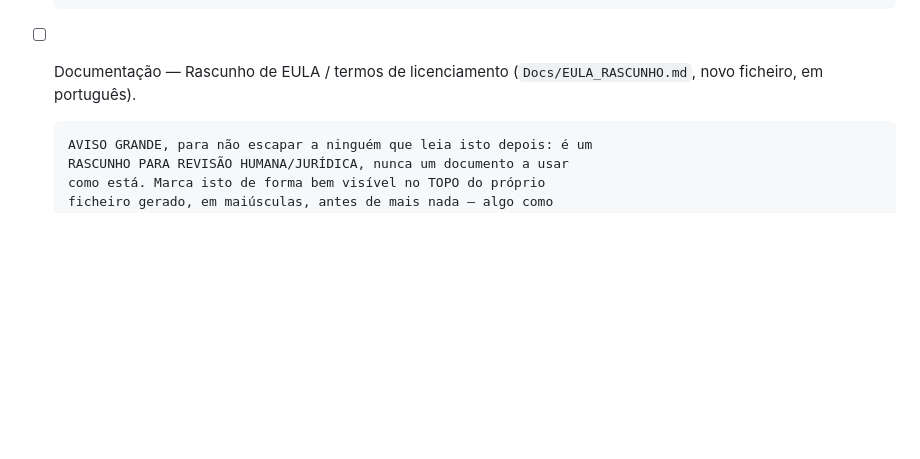
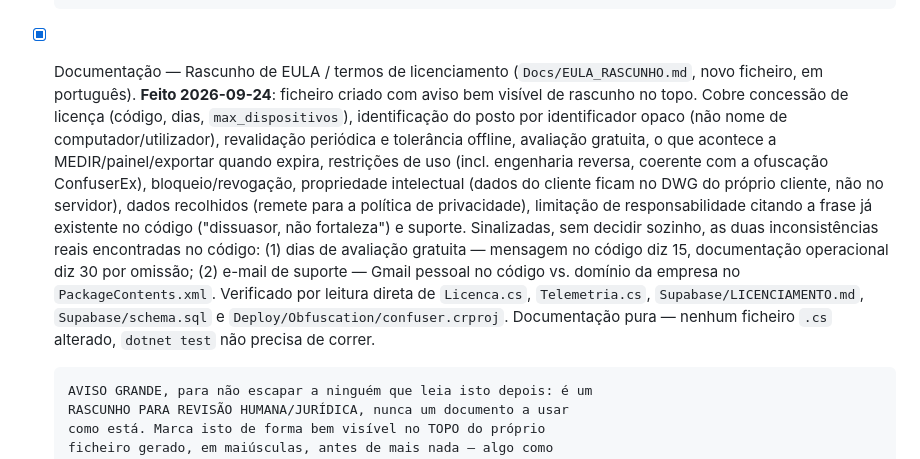
Before and after one commit to tsantos86/tskpluginmedicao, a Markdown page: Docs/TAREFAS_AGENTE.md, the part around the change. Rendered like a GitHub page; blank space fills up the shorter version.

```diff
--- a/Docs/TAREFAS_AGENTE.md
+++ b/Docs/TAREFAS_AGENTE.md
@@ -248,8 +248,27 @@ a implementação da paleta de resultados compacta.
       mais nada a fazer na sessão, um PR só com este documento novo está
       bem.
 
-- [ ] Documentação — Rascunho de EULA / termos de licenciamento
+- [x] Documentação — Rascunho de EULA / termos de licenciamento
       (`Docs/EULA_RASCUNHO.md`, novo ficheiro, em português).
+      **Feito 2026-09-24**: ficheiro criado com aviso bem visível de rascunho
+      no topo. Cobre concessão de licença (código, dias, `max_dispositivos`),
+      identificação do posto por identificador opaco (não nome de
+      computador/utilizador), revalidação periódica e tolerância offline,
+      avaliação gratuita, o que acontece a MEDIR/painel/exportar quando
+      expira, restrições de uso (incl. engenharia reversa, coerente com a
+      ofuscação ConfuserEx), bloqueio/revogação, propriedade intelectual
+      (dados do cliente ficam no DWG do próprio cliente, não no servidor),
+      dados recolhidos (remete para a política de privacidade), limitação de
+      responsabilidade citando a frase já existente no código
+      ("dissuasor, não fortaleza") e suporte. Sinalizadas, sem decidir
+      sozinho, as duas inconsistências reais encontradas no código: (1) dias
+      de avaliação gratuita — mensagem no código diz 15, documentação
+      operacional diz 30 por omissão; (2) e-mail de suporte — Gmail pessoal
+      no código vs. domínio da empresa no `PackageContents.xml`. Verificado
+      por leitura direta de `Licenca.cs`, `Telemetria.cs`,
+      `Supabase/LICENCIAMENTO.md`, `Supabase/schema.sql` e
+      `Deploy/Obfuscation/confuser.crproj`. Documentação pura — nenhum
+      ficheiro `.cs` alterado, `dotnet test` não precisa de correr.
 
       AVISO GRANDE, para não escapar a ninguém que leia isto depois: é um
       RASCUNHO PARA REVISÃO HUMANA/JURÍDICA, nunca um documento a usar
```
Also changed, not shown: Docs/EULA_RASCUNHO.md (added, +223 -0 lines).
